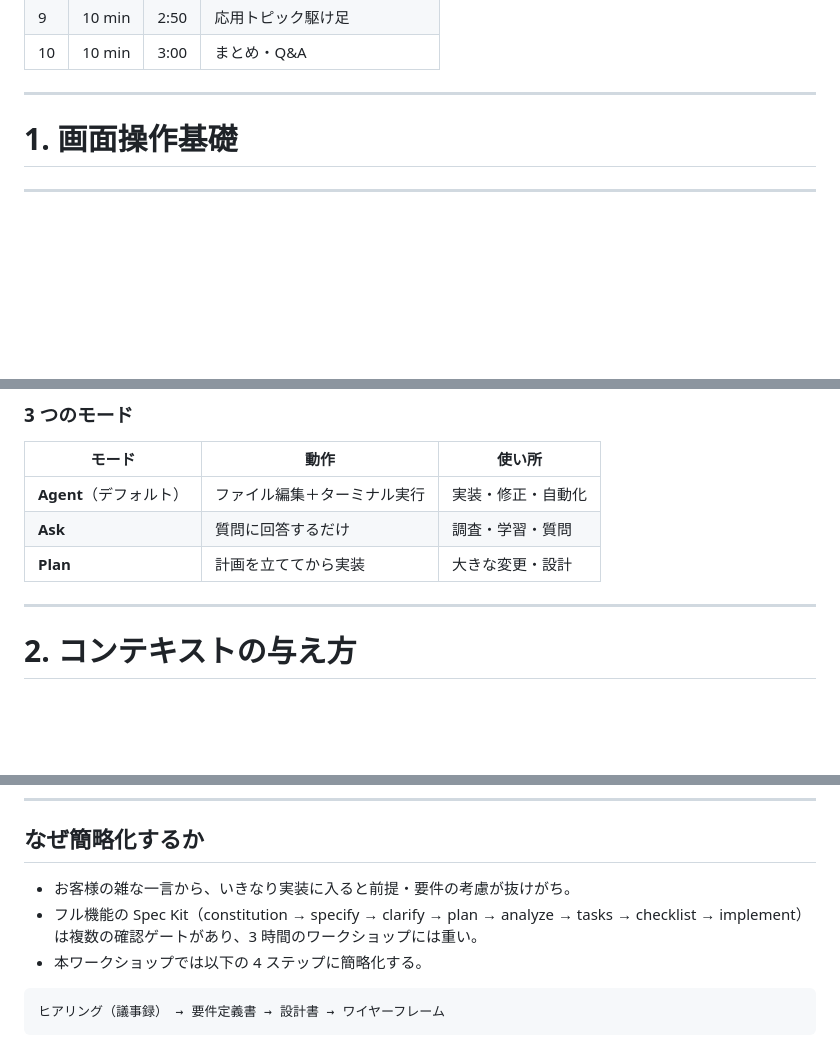
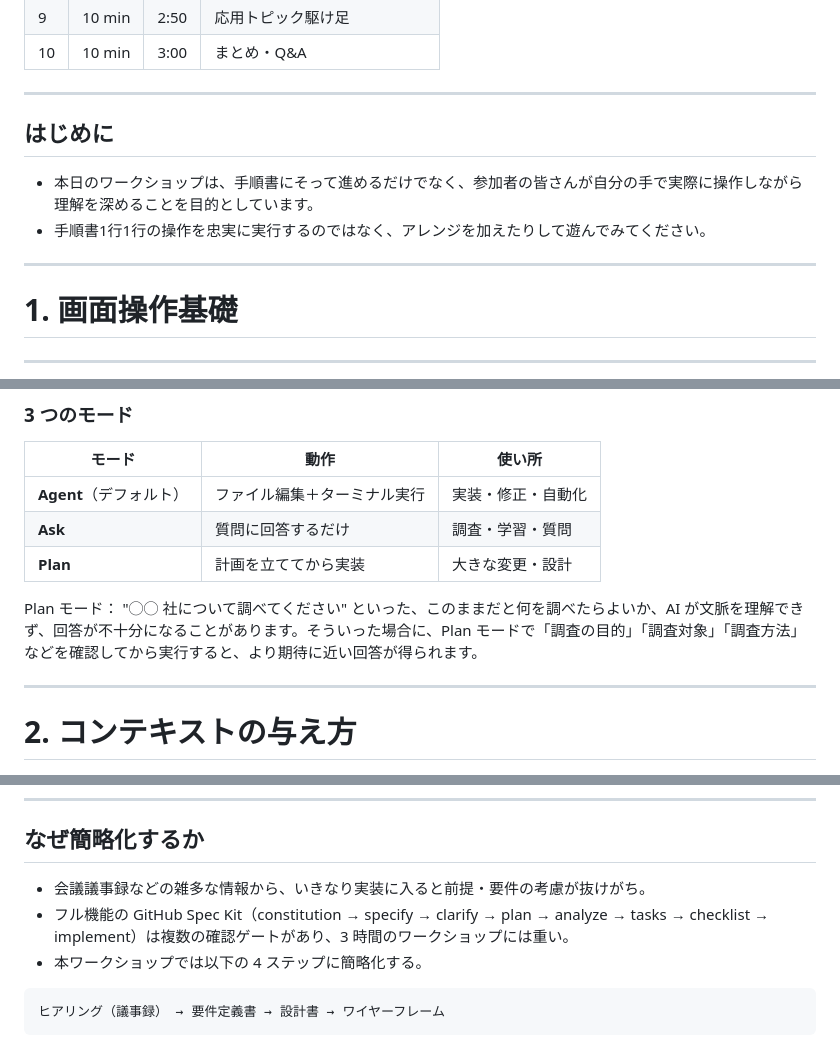
Before and after one commit to hoisjp/github-copilot-sdd-workshop, a Markdown page: docs/workshop-instructor-guide-marp.md, 3 parts joined by grey strips. Drawn GitHub-style; blank space fills up the shorter version.

````diff
--- a/docs/workshop-instructor-guide-marp.md
+++ b/docs/workshop-instructor-guide-marp.md
@@ -44,6 +44,12 @@ style: |
 
 ---
 
+## はじめに
+- 本日のワークショップは、手順書にそって進めるだけでなく、参加者の皆さんが自分の手で実際に操作しながら理解を深めることを目的としています。
+- 手順書1行1行の操作を忠実に実行するのではなく、アレンジを加えたりして遊んでみてください。
+
+---
+
 <!-- _class: section -->
 
 # 1. 画面操作基礎
@@ -67,6 +73,10 @@ style: |
 | **Plan** | 計画を立ててから実装 | 大きな変更・設計 |
 
 <!-- デモ: 同じ質問を Ask と Agent で投げて違いを見せる -->
+
+
+Plan モード：
+"◯◯ 社について調べてください" といった、このままだと何を調べたらよいか、AI が文脈を理解できず、回答が不十分になることがあります。そういった場合に、Plan モードで「調査の目的」「調査対象」「調査方法」などを確認してから実行すると、より期待に近い回答が得られます。
 
 ---
 
@@ -155,8 +165,8 @@ style: |
 
 ## なぜ簡略化するか
 
-- お客様の雑な一言から、いきなり実装に入ると前提・要件の考慮が抜けがち。
-- フル機能の Spec Kit（constitution → specify → clarify → plan → analyze → tasks → checklist → implement）は複数の確認ゲートがあり、3 時間のワークショップには重い。
+- 会議議事録などの雑多な情報から、いきなり実装に入ると前提・要件の考慮が抜けがち。
+- フル機能の GitHub Spec Kit（constitution → specify → clarify → plan → analyze → tasks → checklist → implement）は複数の確認ゲートがあり、3 時間のワークショップには重い。
 - 本ワークショップでは以下の 4 ステップに簡略化する。
 
 ```
````
Also changed, not shown: docs/participant-guide.md (+19 -4 lines).
